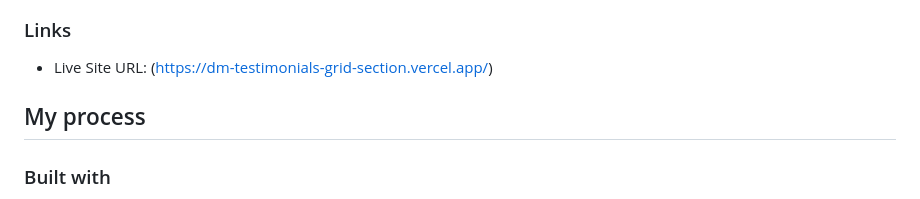
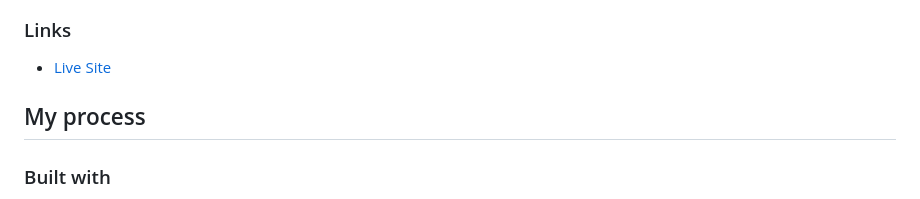
Before and after one commit to Humerous/DM-Testimonials-Grid-Section, a Markdown page: README.md, the part around the change. Drawn GitHub-style.

Commit message:
docs: fix live site link formatting
Fix README live-site link rendering.

```diff
--- a/README.md
+++ b/README.md
@@ -29,7 +29,7 @@ Users should be able to:
 
 ### Links
 
-- Live Site URL: (https://dm-testimonials-grid-section.vercel.app/)
+- [Live Site](https://dm-testimonials-grid-section.vercel.app/)
 
 ## My process
 
```
